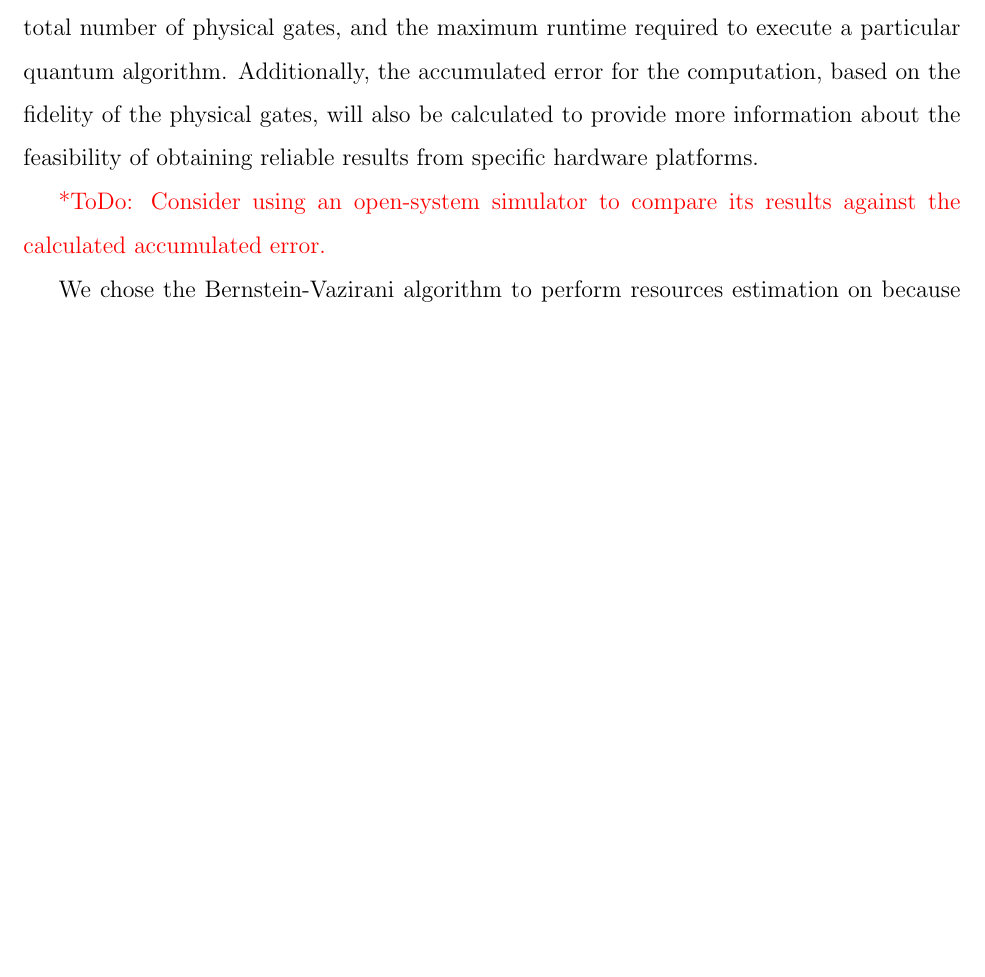
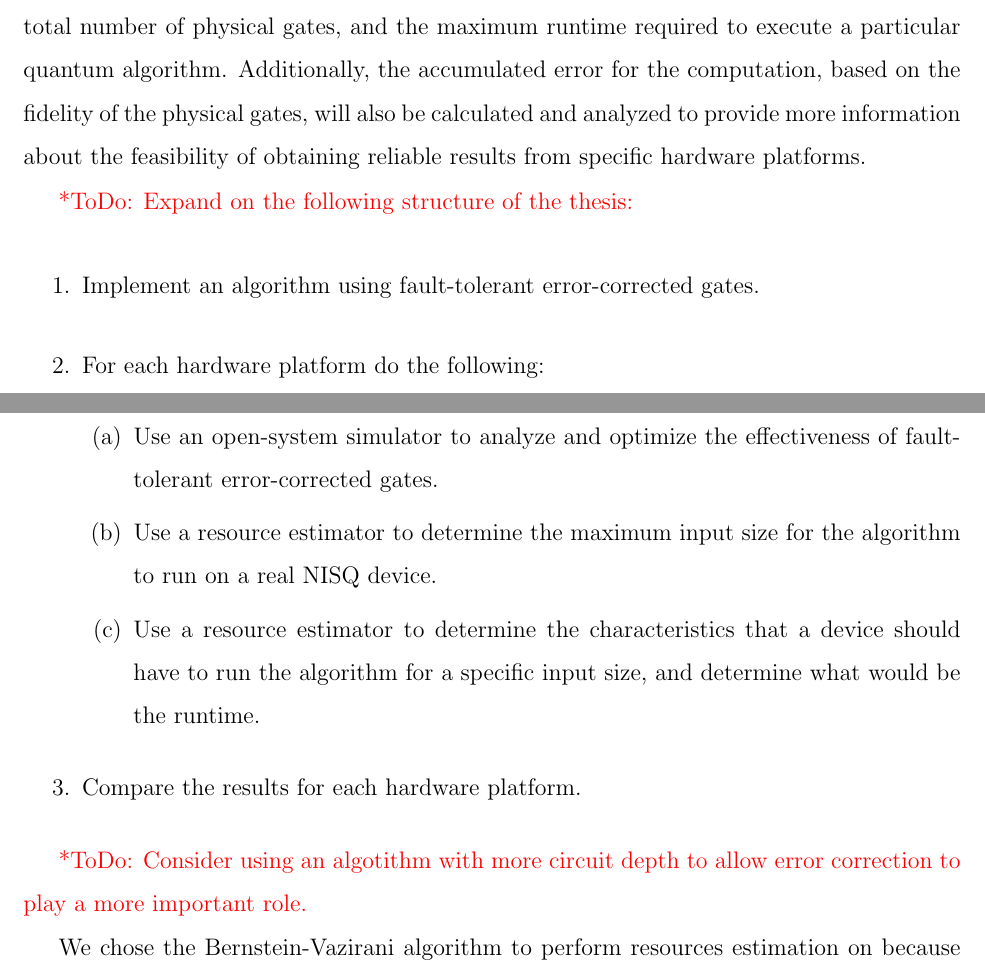
Before and after one commit to cesarzc/uw-master-in-physics-project, a LaTeX thesis (Thesis/thesis.tex, which reads Thesis/chapter01.tex): part of page 6 of 19 before the commit and two parts of pages 6 and 7 of 19 after it, the two joined at a grey line, cut so that both start at the same text, the shorter picture padded with empty space. Compiled offline with pdfLaTeX.

Commit message:
Added structure of thesis to first chapter.

```diff
--- a/Thesis/chapter01.tex
+++ b/Thesis/chapter01.tex
@@ -7,9 +7,22 @@ Algorithms designed for quantum computers have the potential to solve some probl
 
 \section{The Purpose of This Thesis}
 
-This thesis aims to perform resources estimation at the physical level for trapped-ion and superconducting quantum hardware platforms. To do this, we will extend the simulators infrastructure built around Q\# to calculate the maximum number of physical qubits, the total number of physical gates, and the maximum runtime required to execute a particular quantum algorithm. Additionally, the accumulated error for the computation, based on the fidelity of the physical gates, will also be calculated to provide more information about the feasibility of obtaining reliable results from specific hardware platforms.
+This thesis aims to perform resources estimation at the physical level for trapped-ion and superconducting quantum hardware platforms. To do this, we will extend the simulators infrastructure built around Q\# to calculate the maximum number of physical qubits, the total number of physical gates, and the maximum runtime required to execute a particular quantum algorithm. Additionally, the accumulated error for the computation, based on the fidelity of the physical gates, will also be calculated and analyzed to provide more information about the feasibility of obtaining reliable results from specific hardware platforms.
 
-\todo{Consider using an open-system simulator to compare its results against the calculated accumulated error.}
+\todo{Expand on the following structure of the thesis:}
+
+\begin{enumerate}
+    \item Implement an algorithm using fault-tolerant error-corrected gates.
+    \item For each hardware platform do the following:
+    \begin{enumerate}
+        \item Use an open-system simulator to analyze and optimize the effectiveness of fault-tolerant error-corrected gates.
+        \item Use a resource estimator to determine the maximum input size for the algorithm to run on a real NISQ device.
+        \item Use a resource estimator to determine the characteristics that a device should have to run the algorithm for a specific input size, and determine what would be the runtime.
+    \end{enumerate}
+    \item Compare the results for each hardware platform.
+\end{enumerate}
+
+\todo{Consider using an algotithm with more circuit depth to allow error correction to play a more important role.}
 
 We chose the Bernstein-Vazirani algorithm to perform resources estimation on because it is simple and becasue the amount of resources it demands is proportional to the size of its input. This provides the opportunity to analyze how different hardware platforms scale.
 
```
Also changed, not shown: Notes.md (+6 -2 lines), Thesis/thesis.pdf, 1 other file.
